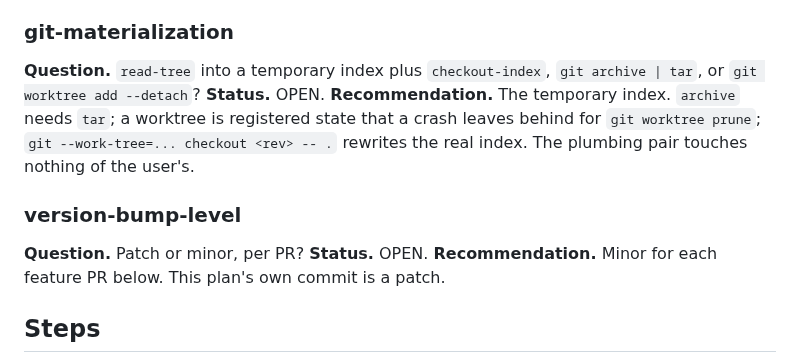
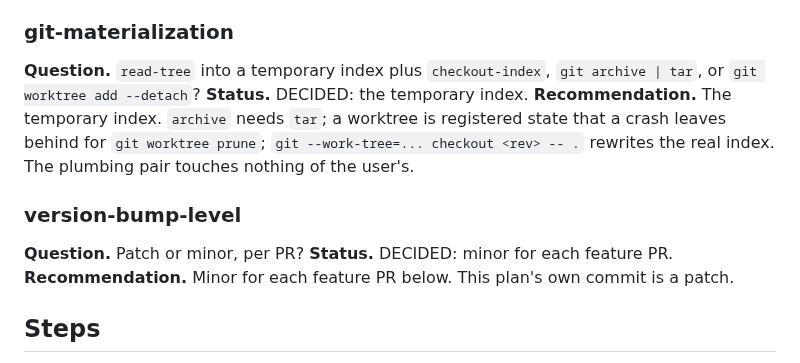
Before and after one commit to steve-downey/specgen, a Markdown page: docs/plans/wording-diff.md, the part around one of its changes. Rendered like a GitHub page.

```diff
--- a/docs/plans/wording-diff.md
+++ b/docs/plans/wording-diff.md
@@ -341,7 +353,7 @@ held in reserve for whatever else turns out not to fit in a description.
 
 **Question.** `read-tree` into a temporary index plus `checkout-index`, `git archive | tar`, or
 `git worktree add --detach`?
-**Status.** OPEN.
+**Status.** DECIDED: the temporary index.
 **Recommendation.** The temporary index. `archive` needs `tar`; a worktree is registered state
 that a crash leaves behind for `git worktree prune`; `git --work-tree=... checkout <rev> -- .`
 rewrites the real index. The plumbing pair touches nothing of the user's.
@@ -349,7 +361,7 @@ rewrites the real index. The plumbing pair touches nothing of the user's.
 ### version-bump-level
 
 **Question.** Patch or minor, per PR?
-**Status.** OPEN.
+**Status.** DECIDED: minor for each feature PR.
 **Recommendation.** Minor for each feature PR below. This plan's own commit is a patch.
 
 ## Steps
```
Also changed, not shown: other parts of docs/plans/wording-diff.md (+38 -24 lines).
